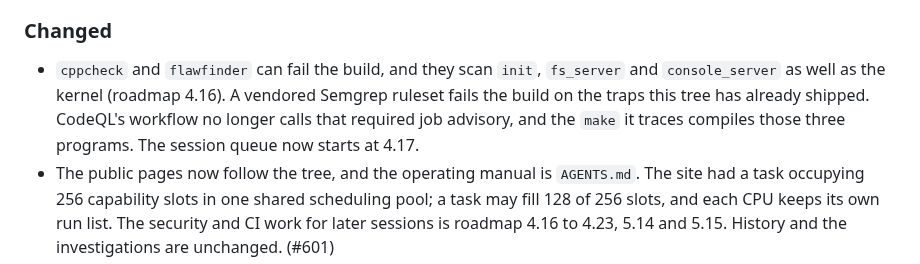
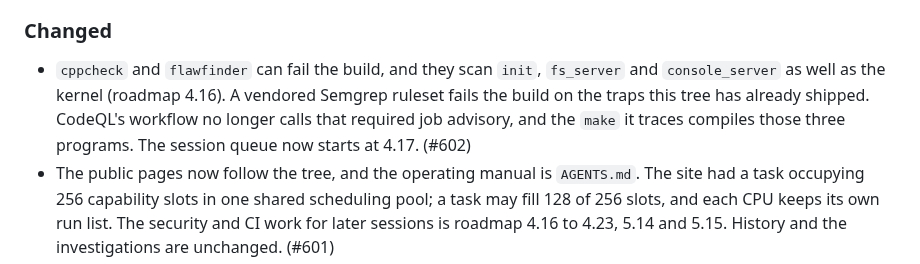
Before and after one commit to pharanyx-labs/Horus, a Markdown page: CHANGES.md, the part around the change. Drawn GitHub-style.

```diff
--- a/CHANGES.md
+++ b/CHANGES.md
@@ -57,7 +57,7 @@ here.
 
 ### Changed
 
-- `cppcheck` and `flawfinder` can fail the build, and they scan `init`, `fs_server` and `console_server` as well as the kernel (roadmap 4.16). A vendored Semgrep ruleset fails the build on the traps this tree has already shipped. CodeQL's workflow no longer calls that required job advisory, and the `make` it traces compiles those three programs. The session queue now starts at 4.17.
+- `cppcheck` and `flawfinder` can fail the build, and they scan `init`, `fs_server` and `console_server` as well as the kernel (roadmap 4.16). A vendored Semgrep ruleset fails the build on the traps this tree has already shipped. CodeQL's workflow no longer calls that required job advisory, and the `make` it traces compiles those three programs. The session queue now starts at 4.17. (#602)
 - The public pages now follow the tree, and the operating manual is `AGENTS.md`. The site had a task occupying 256 capability slots in one shared scheduling pool; a task may fill 128 of 256 slots, and each CPU keeps its own run list. The security and CI work for later sessions is roadmap 4.16 to 4.23, 5.14 and 5.15. History and the investigations are unchanged. (#601)
 - Seven of the roadmap's open decisions are answered, each as the roadmap recommended (D3, D4, D5, D7, D10, D13 and D15), so measured boot by default, rollback anchoring, kernel updates without a lockout, exec only from a file capability, signed releases with provenance, secrets kept out of swap and CI throughput (new item 4.15) no longer wait on anything. (#589)
 - A frame is refused only when its untyped region runs out (roadmap 2.1). The kernel could name 256 frames at once, a quarter of what the user half of the arena holds, so a program carving small frames was refused with most of its budget unspent by a limit no capability stated. The table is now as large as the arena has pages (1,664). `make smoke-frame-budget` carves frames until each half of the arena refuses and checks the table never did; its arm puts the 256 back (#588).
```
Also changed, not shown: docs/history/ROADMAP-DONE-2026.md (+1 -1 lines).
